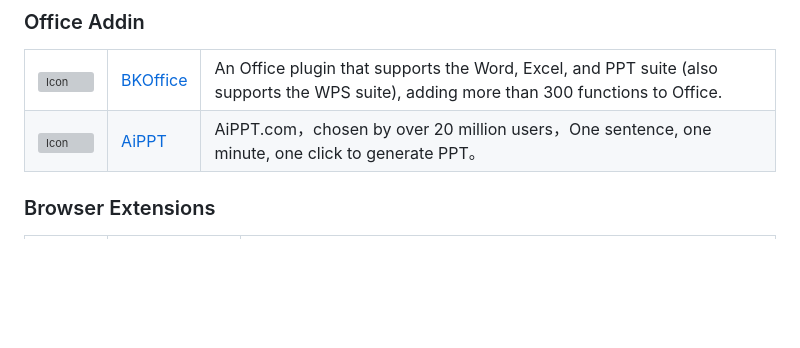
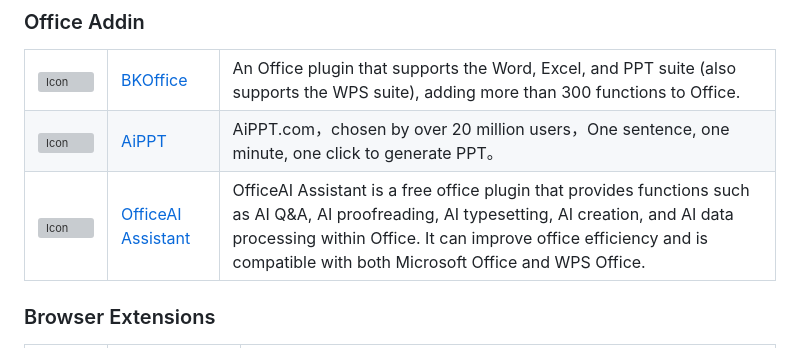
Before and after one commit to deepseek-ai/awesome-deepseek-integration, a Markdown page: README.md, the part around the change. GitHub-like rendering; blank space fills up the shorter version; grey boxes are pictures that could not be loaded.

Commit message:
Add OfficeAI Assistant en version (#405)
Add English version.

```diff
--- a/README.md
+++ b/README.md
@@ -563,6 +563,11 @@ The purpose is to build infrastructure in the field of large models, through the
         <td> <a href="https://www.aippt.cn/">AiPPT</a> </td>
         <td>AiPPT.com，chosen by over 20 million users，One sentence, one minute, one click to generate PPT。</td>
     </tr>
+    <tr>
+        <td> <img src="https://github.com/office-sec/OfficeAI/blob/main/logo/logo.png" alt="Icon" width="64" height="auto" /> </td>
+        <td> <a href="https://www.office-ai.cn/">OfficeAI Assistant</a> </td>
+        <td>OfficeAI Assistant is a free office plugin that provides functions such as AI Q&A, AI proofreading, AI typesetting, AI creation, and AI data processing within Office. It can improve office efficiency and is compatible with both Microsoft Office and WPS Office.</td>
+    </tr>
 </table>
 
 ###  <span id="browser">Browser Extensions</span>
```
